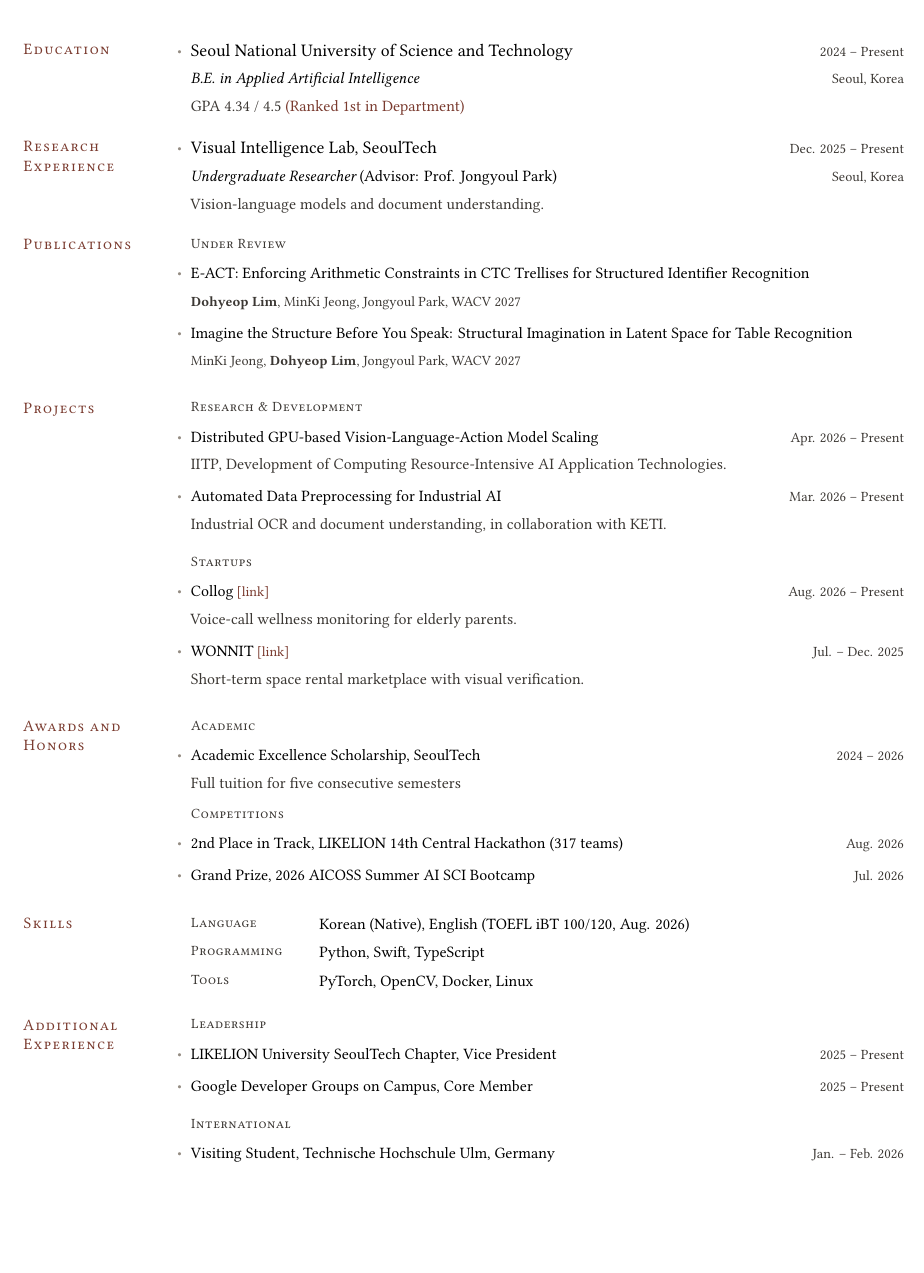
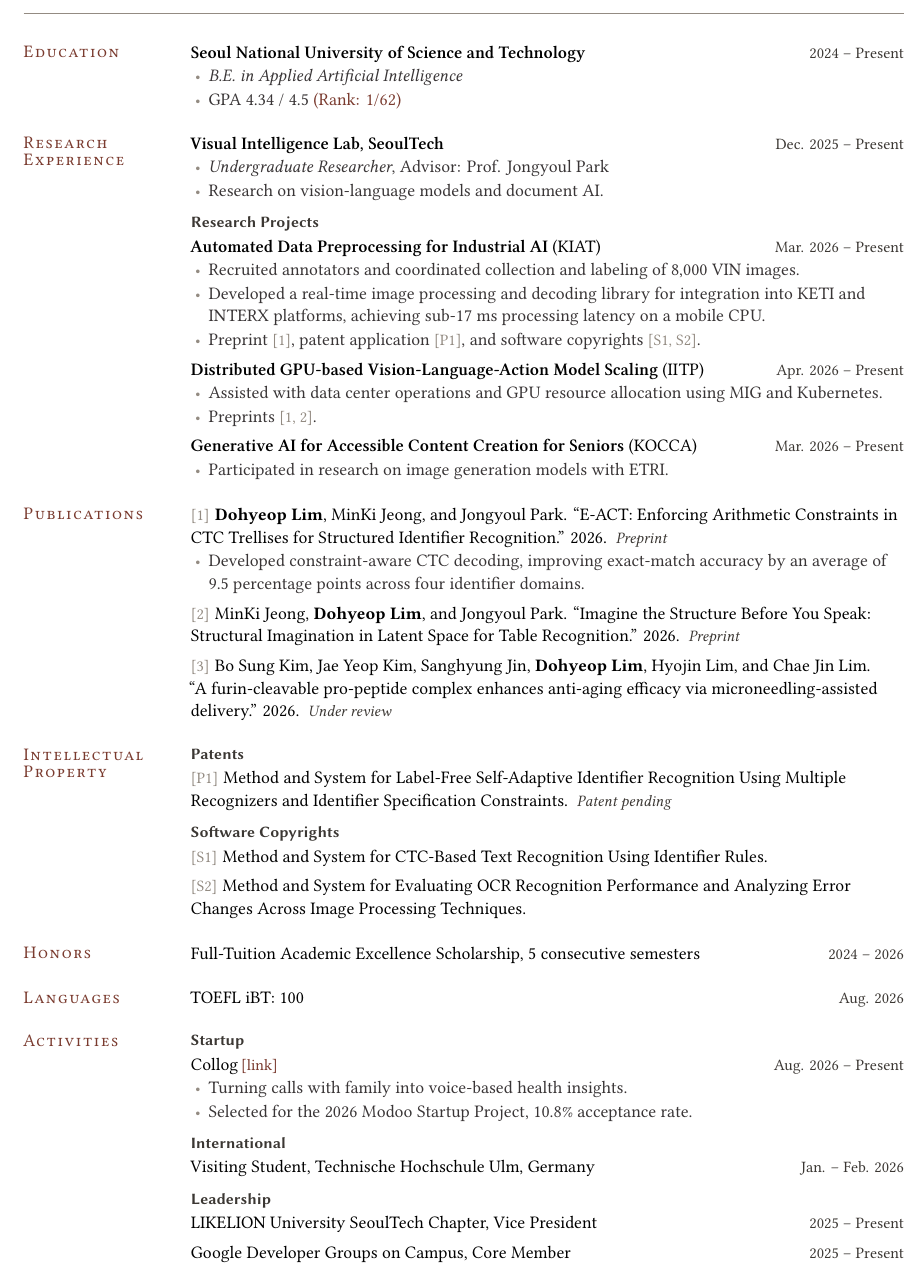
Before and after one commit to dohyeoplim/curriculum_vitae, a LaTeX CV (cv.tex): part of the page, cut so that both start at the same text, the shorter picture padded with empty space. The pictures show the PDF file Dohyeop_Lim.pdf that the author committed with the source.

Commit message:
Updates from Overleaf

```diff
--- a/cv.tex
+++ b/cv.tex
@@ -16,35 +16,66 @@
   {2024 -- Present}
   {B.E. in Applied Artificial Intelligence}
-  {Seoul, Korea}
 
-\cvdetail{GPA 4.34 / 4.5 \color{accent}{(Ranked 1st in Department)}}
+\cvbulletdetail{GPA 4.34 / 4.5 \textcolor{accent}{(Rank: 1/62)}}
 
 \end{cvsection}
 
 \begin{cvsection}{Research Experience}
 
 \cventry
-  {Visual Intelligence Lab, SeoulTech}
+  {\cvemphasis{Visual Intelligence Lab, SeoulTech}}
   {Dec. 2025 -- Present}
-  {Undergraduate Researcher \normalfont(Advisor: Prof. Jongyoul Park)}
-  {Seoul, Korea}
+  {Undergraduate Researcher\normalfont, Advisor: Prof. Jongyoul Park}
 
-\cvdetail{Research on vision-language models and document AI.}
+\cvbulletdetail{Research on vision-language models and document AI.}
+
+\cvgroupgap
+\begin{cvsubsection}{Research Projects}
+
+\researchproject[{
+  \cvbulletdetail{Recruited annotators and coordinated collection and labeling of 8,000 VIN images.}
+  \cvbulletdetail{Developed a real-time image processing and decoding library for integration into KETI and INTERX platforms, achieving sub-17 ms processing latency on a mobile CPU.}
+  \cvbulletdetail{Preprint \cvlabel{1}, patent application \cvlabel{P1}, and software copyrights \mbox{\cvlabel{S1, S2}}.}
+}]
+  {\cvemphasis{Automated Data Preprocessing for Industrial AI} (KIAT)}
+  {Mar. 2026 -- Present}
+
+\researchproject[{
+  \cvbulletdetail{Assisted with data center operations and GPU resource allocation using MIG and Kubernetes.}
+  \cvbulletdetail{Preprints \cvlabel{1, 2}.}
+}]
+  {\cvemphasis{Distributed GPU-based Vision-Language-Action Model Scaling} (IITP)}
+  {Apr. 2026 -- Present}
+
+\researchproject[{
+  \cvbulletdetail{Participated in research on image generation models with ETRI.}
+}]
+  {\cvemphasis{Generative AI for Accessible Content Creation for Seniors} (KOCCA)}
+  {Mar. 2026 -- Present}
+
+\end{cvsubsection}
 
 \end{cvsection}
 
 \begin{cvsection}{Publications}
 
-\cvsubsection{Preprints}
-
-\publicationentry
+\publicationentry[{Developed constraint-aware CTC decoding, improving exact-match accuracy by an average of 9.5 percentage points across four identifier domains.}]
   {E-ACT: Enforcing Arithmetic Constraints in CTC Trellises for Structured Identifier Recognition}
-  {\textbf{Dohyeop Lim}, MinKi Jeong, Jongyoul Park}
+  {\textbf{Dohyeop Lim}, MinKi Jeong, and Jongyoul Park}
+  {2026}
+  {Preprint}
 
 \publicationentry
   {Imagine the Structure Before You Speak: Structural Imagination in Latent Space for Table Recognition}
-  {MinKi Jeong, \textbf{Dohyeop Lim}, Jongyoul Park}
+  {MinKi Jeong, \textbf{Dohyeop Lim}, and Jongyoul Park}
+  {2026}
+  {Preprint}
+
+\publicationentry
+  {A~furin-cleavable pro-peptide complex enhances anti-aging efficacy via microneedling-assisted delivery}
+  {Bo Sung Kim, Jae Yeop Kim, Sanghyung Jin, \textbf{Dohyeop Lim}, Hyojin Lim, and Chae Jin Lim}
+  {2026}
+  {Under review}
 
 \end{cvsection}
 
-\begin{cvsection}{Patents}
@@ -51 +83,16 @@
 
+\begin{cvsubsection}{Patents}
+
+\ipentry
+  {P1}
+  {Method and System for Label-Free Self-Adaptive Identifier Recognition Using Multiple Recognizers and Identifier Specification Constraints}
+  {Patent pending}
+
+\end{cvsubsection}
+
+\cvgroupgap
+\begin{cvsubsection}{Software Copyrights}
+
+\ipentry
+  {S1}
+  {Method and System for CTC-Based Text Recognition Using Identifier Rules}
@@ -54,73 +99,53 @@
   {}
+
+\ipentry
+  {S2}
+  {Method and System for Evaluating OCR Recognition Performance and Analyzing Error Changes Across Image Processing Techniques}
+  {}
+
+\end{cvsubsection}
 
 \end{cvsection}
 
-\begin{cvsection}{Projects}
+\begin{cvsection}{Honors}
 
-\cvsubsection{Research \& Development}
-
-\projectitem
-  {Distributed GPU-based Vision-Language-Action Model Scaling}
-  {Apr. 2026 -- Present}
-  {IITP, Development of Computing Resource-Intensive AI Application Technologies.}
-  {}
-
-\projectitem
-  {Automated Data Preprocessing for Industrial AI}
-  {Mar. 2026 -- Present}
-  {Industrial OCR and document understanding, in collaboration with KETI.}
-  {}
+\dateditem*
+  {Full-Tuition Academic Excellence Scholarship, 5 consecutive semesters}
+  {2024 -- 2026}
 
 \end{cvsection}
 
-\begin{cvsection}{Awards and Honors}
+\begin{cvsection}{Languages}
 
-\cvsubsection{Academic}
-
-\dateditem*
-  {Academic Excellence Scholarship, SeoulTech}
-  {2024 -- 2026}
-
-\cvdetail{Five consecutive full-tuition scholarships}
-
-\cvgroupgap
-\cvsubsection{Competitions}
-
-\dateditem{2nd Place (Track Award), LIKELION 14th Central Hackathon (317 teams)}{Aug. 2026}
-\dateditem{Grand Prize, 2026 AICOSS Summer AI SCI Bootcamp}{Jul. 2026}
+\cvtitleline{TOEFL iBT: 100}{Aug. 2026}
 
 \end{cvsection}
 
-\begin{cvsection}{Skills}
+\begin{cvsection}{Activities}
 
-\kvrow{Language}{Korean (Native), English (TOEFL iBT: 100, Aug. 2026)}
-\kvrow{Programming}{Python, Swift, TypeScript}
-\kvrow{Tools}{PyTorch, OpenCV, Docker, Linux}
+\begin{cvsubsection}{Startup}
 
-\end{cvsection}
+\cvtitleline[https://github.com/Collog-App]{Collog}{Aug. 2026 -- Present}
+\cvbulletdetail{Turning calls with family into voice-based health insights.}
+\cvbulletdetail{Selected for the 2026 Modoo Startup Project, 10.8\% acceptance rate.}
+\cventrygap
 
-\begin{cvsection}{Additional Experience}
-
-\cvsubsection{Startups}
-
-\projectitem
-  {Collog}
-  {Aug. 2026 -- Present}
-  {Selected for the 2026 Modoo Startup Project (10.8\% acceptance rate).}
-  {https://github.com/Collog-App}
+\end{cvsubsection}
 
 \cvgroupgap
+\begin{cvsubsection}{International}
 
-\cvsubsection{International}
+\dateditem*{Visiting Student, Technische Hochschule Ulm, Germany}{Jan. -- Feb. 2026}
 
-\dateditem{Visiting Student, Technische Hochschule Ulm, Germany}{Jan. -- Feb. 2026}
+\end{cvsubsection}
 
 \cvgroupgap
-
-\cvsubsection{Leadership}
+\begin{cvsubsection}{Leadership}
 
 \dateditem{LIKELION University SeoulTech Chapter, Vice President}{2025 -- Present}
-\dateditem{Google Developer Groups on Campus, Core Member}{2025 -- Present}
+\dateditem*{Google Developer Groups on Campus, Core Member}{2025 -- Present}
+
+\end{cvsubsection}
 
 \end{cvsection}
 
```
Also changed, not shown: preamble.tex (+100 -61 lines), Dohyeop_Lim.pdf, cv.tex (5 more changed lines).
